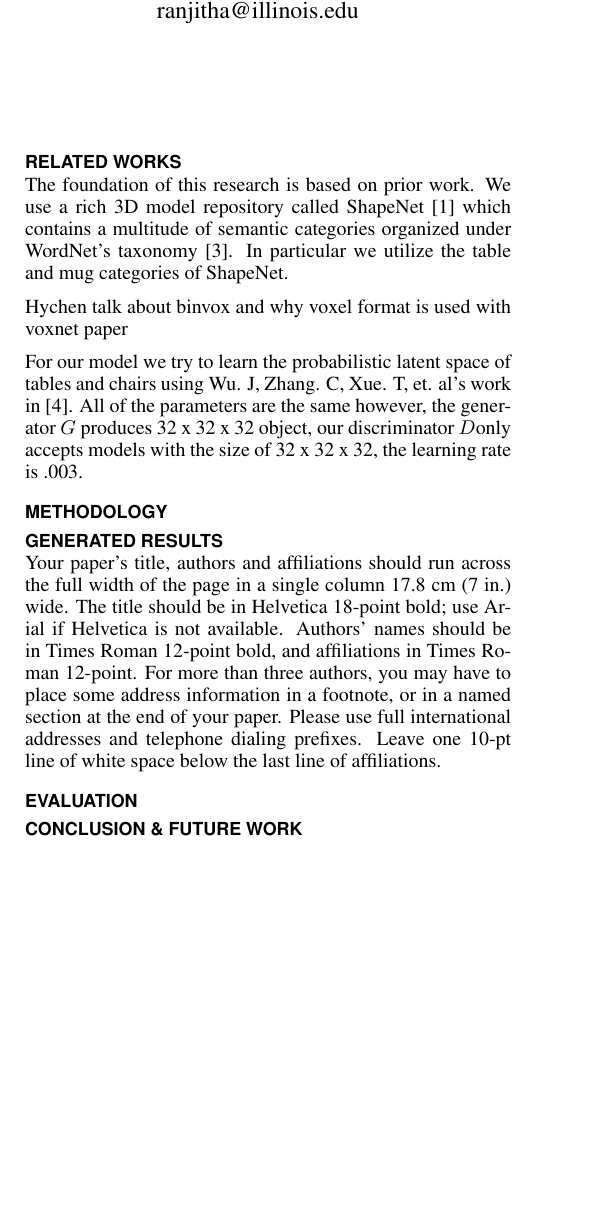
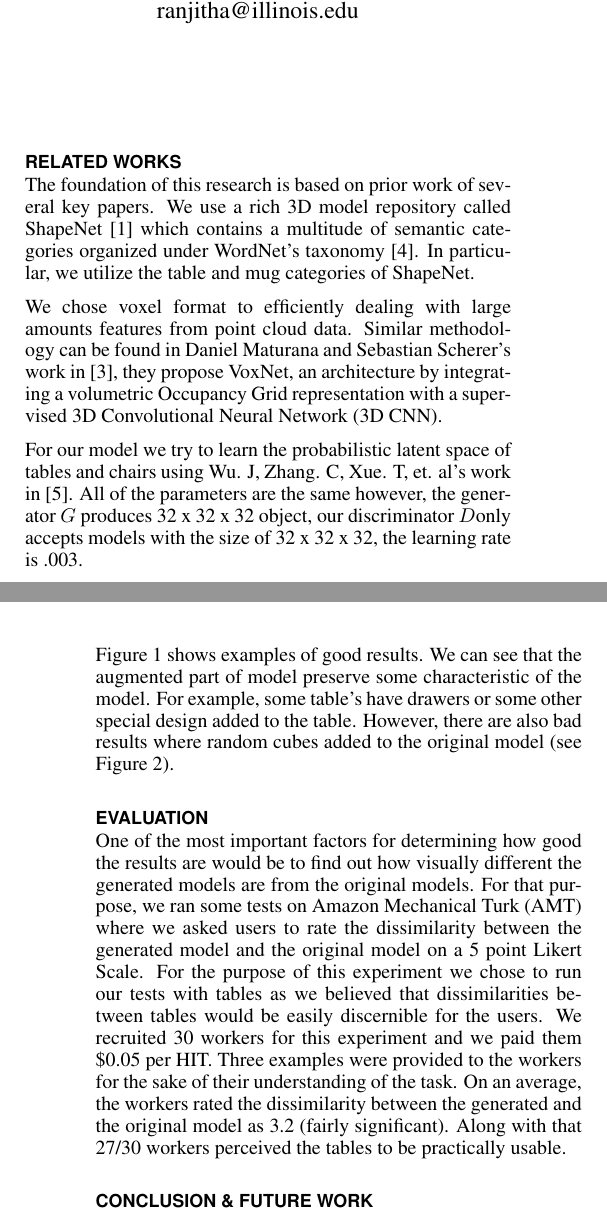
Before and after one commit to ikegwukc/CS598RK-Project, a LaTeX document (paper/CS598RK-g7-sp17.tex): part of one column of page 1 of 2 before the commit and two parts of the columns of pages 1 and 2 of 2 after it, the two joined at a grey line, cut so that both start at the same text, the shorter picture padded with empty space. Compiled offline with pdfLaTeX.

Commit message:
next iter of paper

```diff
--- a/paper/CS598RK-g7-sp17.tex
+++ b/paper/CS598RK-g7-sp17.tex
@@ -20,6 +20,7 @@
 % Load basic packages
 \usepackage{balance}  % to better equalize the last page
 \usepackage{graphics} % for EPS, load graphicx instead
+\usepackage{graphicx}  % include figures
 \usepackage{times}    % comment if you want LaTeX's default font
 \usepackage{url}      % llt: nicely formatted URLs
 
@@ -100,9 +102,10 @@ As an attempt to solve this problem we propose using the latent spaces from weak
 
 \section{Related Works}
 
-The foundation of this research is based on prior work. We use a rich 3D model repository called ShapeNet \cite{shapenet2015} which contains a multitude of semantic categories organized under WordNet’s taxonomy \cite{Miller:1995:WLD:219717.219748}. In particular we utilize the table and mug categories of ShapeNet.
+The foundation of this research is based on prior work of several key papers. We use a rich 3D model repository called ShapeNet \cite{shapenet2015} which contains a multitude of semantic categories organized under WordNet’s taxonomy \cite{Miller:1995:WLD:219717.219748}. In particular, we utilize the table and mug categories of ShapeNet.
 
-Hychen talk about binvox and why voxel format is used with voxnet paper
+
+We chose voxel format to efficiently dealing with large amounts features from point cloud data. Similar methodology can be found in Daniel Maturana and Sebastian Scherer’s work in \cite{Maturana–2015–6018}, they propose VoxNet, an architecture by integrating a volumetric Occupancy Grid representation with a supervised 3D Convolutional Neural Network (3D CNN).
 
 For our model we try to learn the probabilistic latent space of tables and chairs using Wu. J, Zhang. C, Xue. T, et. al’s work in \cite{3dgan}. All of the parameters are the same however, the generator \(G\) produces 32 x 32 x 32 object, our discriminator  \(D\)only accepts models with the size of 32 x 32 x 32,  the learning rate is .003.
 
@@ -111,13 +122,9 @@ For our model we try to learn the probabilistic latent space of tables and chair
 
 \section{Generated Results}
 
-Your paper's title, authors and affiliations should run across the
-full width of the page in a single column 17.8 cm (7 in.) wide.  The
-title should be in Helvetica 18-point bold; use Arial if Helvetica is
-not available.  Authors' names should be in Times Roman 12-point bold,
-and affiliations in Times Roman 12-point.  For more than three authors,
-you may have to place some address information in a footnote, or in a named
-section at the end of your paper. Please use full international addresses and
-telephone dialing prefixes.  Leave one 10-pt line of white space below the last
-line of affiliations.
+Figure \ref{fig:table_results} shows examples of good results. We can see that the augmented part of model preserve some characteristic of the model. For example, some table’s have drawers or some other special design added to the table. However, there are also bad results where random cubes added to the original model (see Figure \ref{fig:bad_results}).
 
+\begin{figure}
+\includegraphics[width=0.4\textwidth]{figs/table_results.png}
+\centering
+\caption{The top row is the original table. Second row is the GAN produced model. The third row is our augmented table.}
@@ -124,5 +138,11 @@ line of affiliations.
+\label{fig:bad_results}
+\end{figure}
 
 \section{Evaluation}
+
+One of the most important factors for determining how good the results are would be to find out how visually different the generated models are from the original models. For that purpose, we ran some tests on Amazon Mechanical Turk (AMT) where we asked users to rate the dissimilarity between the generated model and the original model on a 5 point Likert Scale. For the purpose of this experiment we chose to run our tests with tables as we believed that dissimilarities between tables would be easily discernible for the users.
+We recruited 30 workers for this experiment and we paid them \$0.05 per HIT. Three examples were provided to the workers for the sake of their understanding of the task.
+On an average, the workers rated the dissimilarity between the generated and the original model as 3.2 (fairly significant). Along with that 27/30 workers perceived the tables to be practically usable.
 
 
 
```
Also changed, not shown: paper/CS598RK-g7-sp17.bbl, paper/CS598RK-g7-sp17.pdf, paper/CS598RK-g7-sp17.tex (30 more changed lines), 6 other files.
